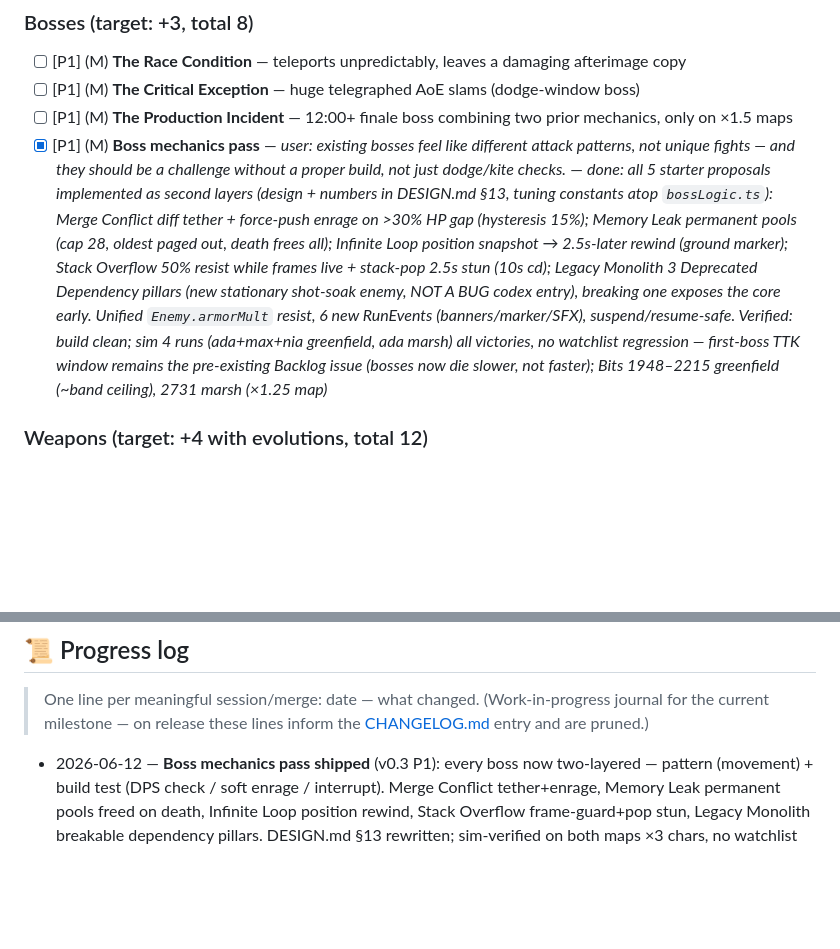
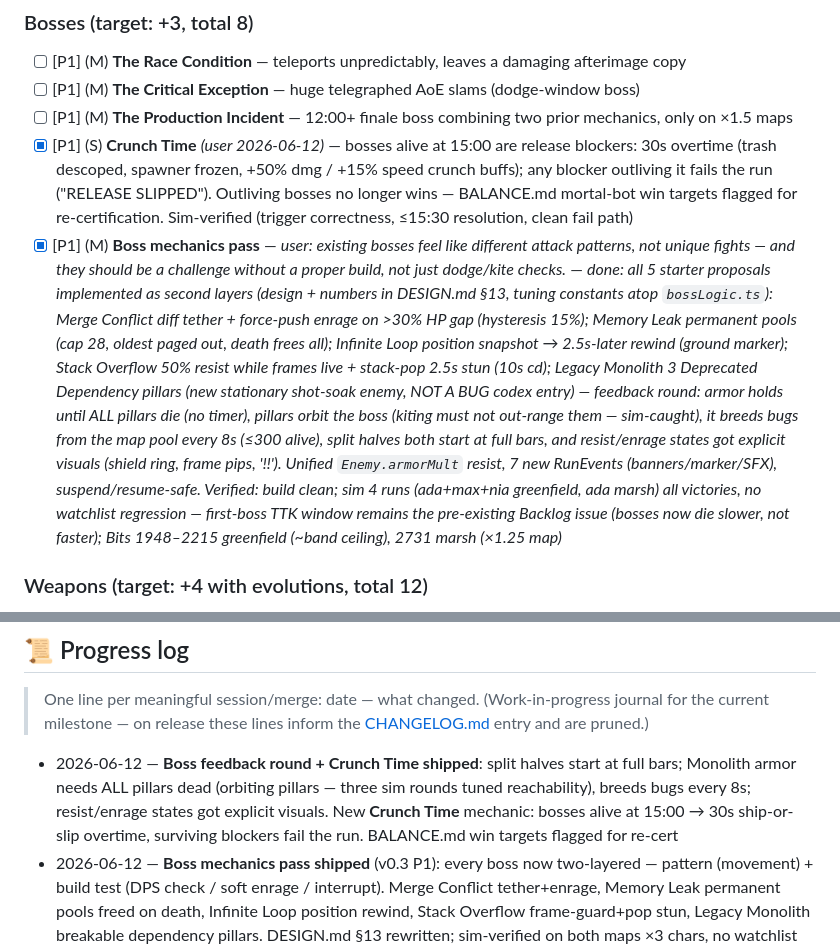
Before and after one commit to siposbnc/debugger, a Markdown page: ROADMAP.md, 2 parts joined by grey strips. Rendered like a GitHub page; blank space fills up the shorter version.

Commit message:
Roadmap: boss feedback round + Crunch Time logged
Co-Authored-By: Claude Fable 5 <noreply@anthropic.com>

```diff
--- a/ROADMAP.md
+++ b/ROADMAP.md
@@ -32,7 +32,8 @@ records in `src/data/` plus a behavior key in `src/game/` and a sprite in `src/r
 - [ ] [P1] (M) **The Race Condition** — teleports unpredictably, leaves a damaging afterimage copy
 - [ ] [P1] (M) **The Critical Exception** — huge telegraphed AoE slams (dodge-window boss)
 - [ ] [P1] (M) **The Production Incident** — 12:00+ finale boss combining two prior mechanics, only on ×1.5 maps
-- [x] [P1] (M) **Boss mechanics pass** — *user: existing bosses feel like different attack patterns, not unique fights — and they should be a challenge without a proper build, not just dodge/kite checks.* — *done: all 5 starter proposals implemented as second layers (design + numbers in DESIGN.md §13, tuning constants atop `bossLogic.ts`): Merge Conflict diff tether + force-push enrage on >30% HP gap (hysteresis 15%); Memory Leak permanent pools (cap 28, oldest paged out, death frees all); Infinite Loop position snapshot → 2.5s-later rewind (ground marker); Stack Overflow 50% resist while frames live + stack-pop 2.5s stun (10s cd); Legacy Monolith 3 Deprecated Dependency pillars (new stationary shot-soak enemy, NOT A BUG codex entry), breaking one exposes the core early. Unified `Enemy.armorMult` resist, 6 new RunEvents (banners/marker/SFX), suspend/resume-safe. Verified: build clean; sim 4 runs (ada+max+nia greenfield, ada marsh) all victories, no watchlist regression — first-boss TTK window remains the pre-existing Backlog issue (bosses now die slower, not faster); Bits 1948–2215 greenfield (~band ceiling), 2731 marsh (×1.25 map)*
+- [x] [P1] (S) **Crunch Time** *(user 2026-06-12)* — bosses alive at 15:00 are release blockers: 30s overtime (trash descoped, spawner frozen, +50% dmg / +15% speed crunch buffs); any blocker outliving it fails the run ("RELEASE SLIPPED"). Outliving bosses no longer wins — BALANCE.md mortal-bot win targets flagged for re-certification. Sim-verified (trigger correctness, ≤15:30 resolution, clean fail path)
+- [x] [P1] (M) **Boss mechanics pass** — *user: existing bosses feel like different attack patterns, not unique fights — and they should be a challenge without a proper build, not just dodge/kite checks.* — *done: all 5 starter proposals implemented as second layers (design + numbers in DESIGN.md §13, tuning constants atop `bossLogic.ts`): Merge Conflict diff tether + force-push enrage on >30% HP gap (hysteresis 15%); Memory Leak permanent pools (cap 28, oldest paged out, death frees all); Infinite Loop position snapshot → 2.5s-later rewind (ground marker); Stack Overflow 50% resist while frames live + stack-pop 2.5s stun (10s cd); Legacy Monolith 3 Deprecated Dependency pillars (new stationary shot-soak enemy, NOT A BUG codex entry) — *feedback round: armor holds until ALL pillars die (no timer), pillars orbit the boss (kiting must not out-range them — sim-caught), it breeds bugs from the map pool every 8s (≤300 alive), split halves both start at full bars, and resist/enrage states got explicit visuals (shield ring, frame pips, '!!')*. Unified `Enemy.armorMult` resist, 7 new RunEvents (banners/marker/SFX), suspend/resume-safe. Verified: build clean; sim 4 runs (ada+max+nia greenfield, ada marsh) all victories, no watchlist regression — first-boss TTK window remains the pre-existing Backlog issue (bosses now die slower, not faster); Bits 1948–2215 greenfield (~band ceiling), 2731 marsh (×1.25 map)*
 
 ### Weapons (target: +4 with evolutions, total 12)
 - [ ] [P1] (M) **Fork Bomb** — thrown bomb that splits into smaller bombs → evolves **Zip Bomb** (recursive splits)
@@ -180,6 +181,7 @@ Parking lot — promote into a milestone before working on these.
 > One line per meaningful session/merge: date — what changed. (Work-in-progress journal for the
 > current milestone — on release these lines inform the [CHANGELOG.md](CHANGELOG.md) entry and are pruned.)
 
+- 2026-06-12 — **Boss feedback round + Crunch Time shipped**: split halves start at full bars; Monolith armor needs ALL pillars dead (orbiting pillars — three sim rounds tuned reachability), breeds bugs every 8s; resist/enrage states got explicit visuals. New **Crunch Time** mechanic: bosses alive at 15:00 → 30s ship-or-slip overtime, surviving blockers fail the run. BALANCE.md win targets flagged for re-cert
 - 2026-06-12 — **Boss mechanics pass shipped** (v0.3 P1): every boss now two-layered — pattern (movement) + build test (DPS check / soft enrage / interrupt). Merge Conflict tether+enrage, Memory Leak permanent pools freed on death, Infinite Loop position rewind, Stack Overflow frame-guard+pop stun, Legacy Monolith breakable dependency pillars. DESIGN.md §13 rewritten; sim-verified on both maps ×3 chars, no watchlist regression
 - 2026-06-12 — **"What's new" screen shipped** (v0.3 P1): `src/data/patchNotes.ts` player-facing notes (v0.1/v0.2 authored), main-menu entry with `lastSeenVersion`-driven NEW dot, release checklist now includes authoring the entry pre-cut. Playwright-verified (12 checks)
 - 2026-06-12 — **v0.2 released** (`v0.2.67`, release/0.2 → main): see [CHANGELOG.md](CHANGELOG.md). dev bumped to 0.3.0-dev (`v0.3-base`); v0.2 P2 QoL rolled into v0.3, P3s demoted to Backlog
```
